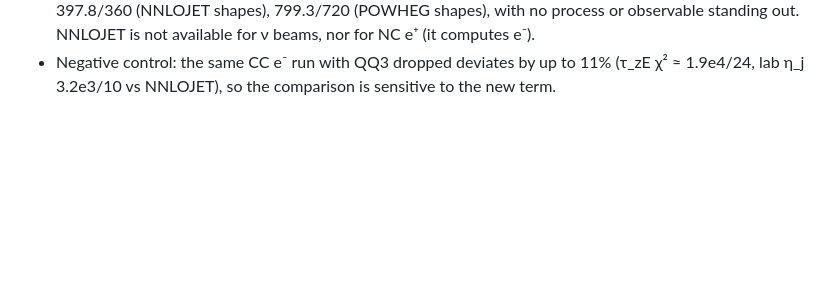
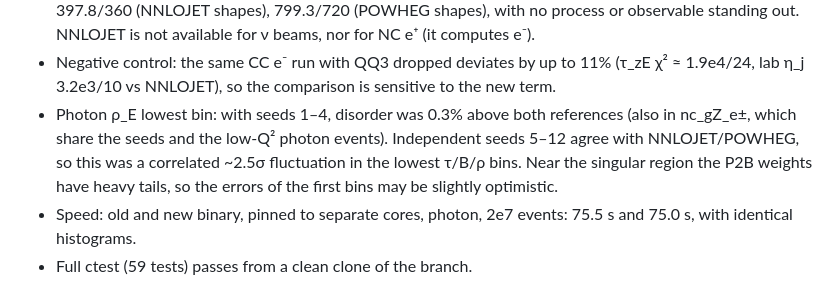
Before and after one commit to alexanderkarlberg/disorder, a Markdown page: docs/notebook.md, the part around the change. GitHub-like rendering; blank space fills up the shorter version.

Commit message:
notebook: MATTHR validation, fluctuation check, timing
Co-Authored-By: Claude Opus 5.5 <noreply@anthropic.com>

```diff
--- a/docs/notebook.md
+++ b/docs/notebook.md
@@ -267,3 +267,12 @@ NLO p2b it is the only DISENT matrix element that reaches the user routine.
 - Negative control: the same CC e⁻ run with QQ3 dropped deviates by up to
   11% (τ_zE χ² ≈ 1.9e4/24, lab η_j 3.2e3/10 vs NNLOJET), so the
   comparison is sensitive to the new term.
+- Photon ρ_E lowest bin: with seeds 1–4, disorder was 0.3% above both
+  references (also in nc_gZ_e±, which share the seeds and the low-Q² photon
+  events). Independent seeds 5–12 agree with NNLOJET/POWHEG, so this was a
+  correlated ~2.5σ fluctuation in the lowest τ/B/ρ bins. Near the singular
+  region the P2B weights have heavy tails, so the errors of the first bins
+  may be slightly optimistic.
+- Speed: old and new binary, pinned to separate cores, photon, 2e7 events:
+  75.5 s and 75.0 s, with identical histograms.
+- Full ctest (59 tests) passes from a clean clone of the branch.
```
